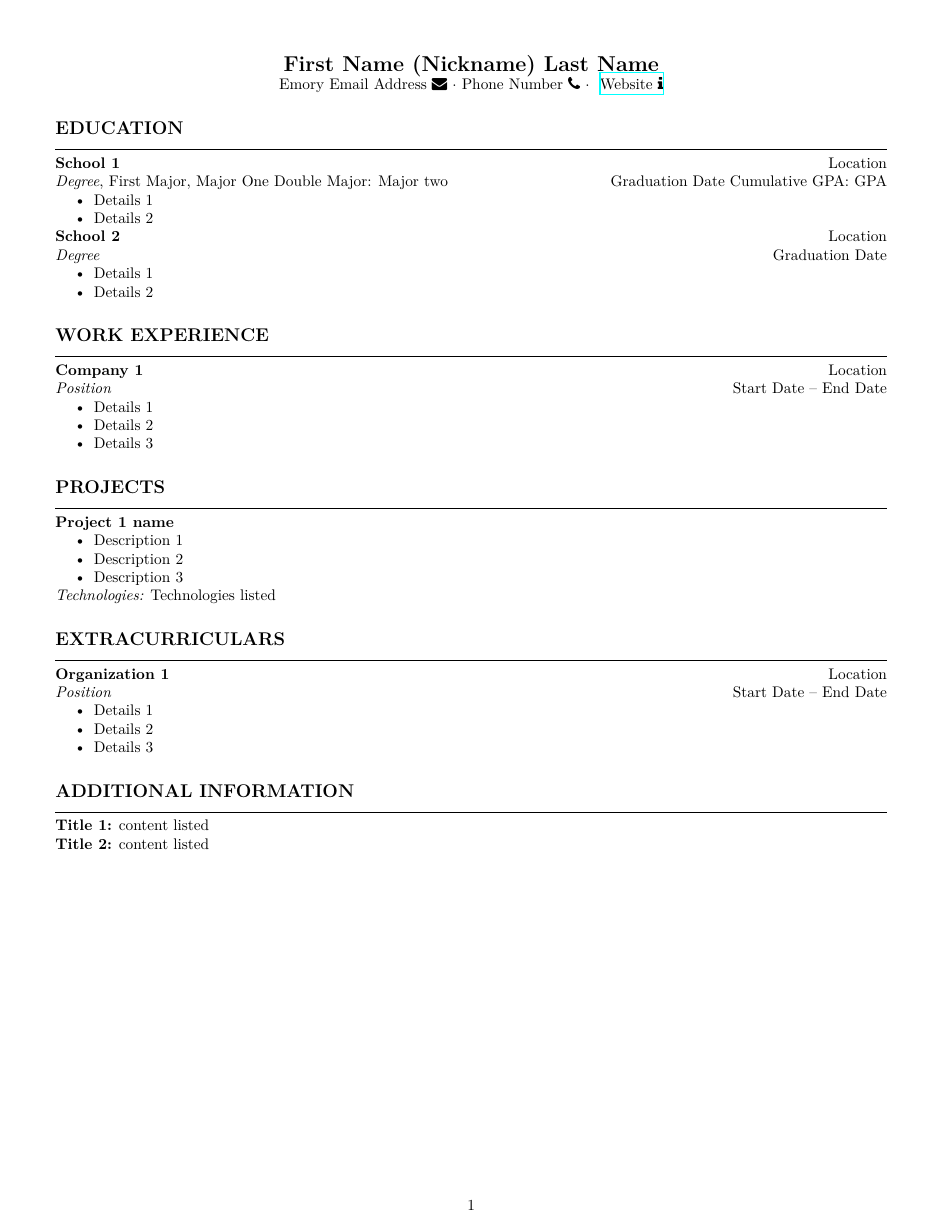
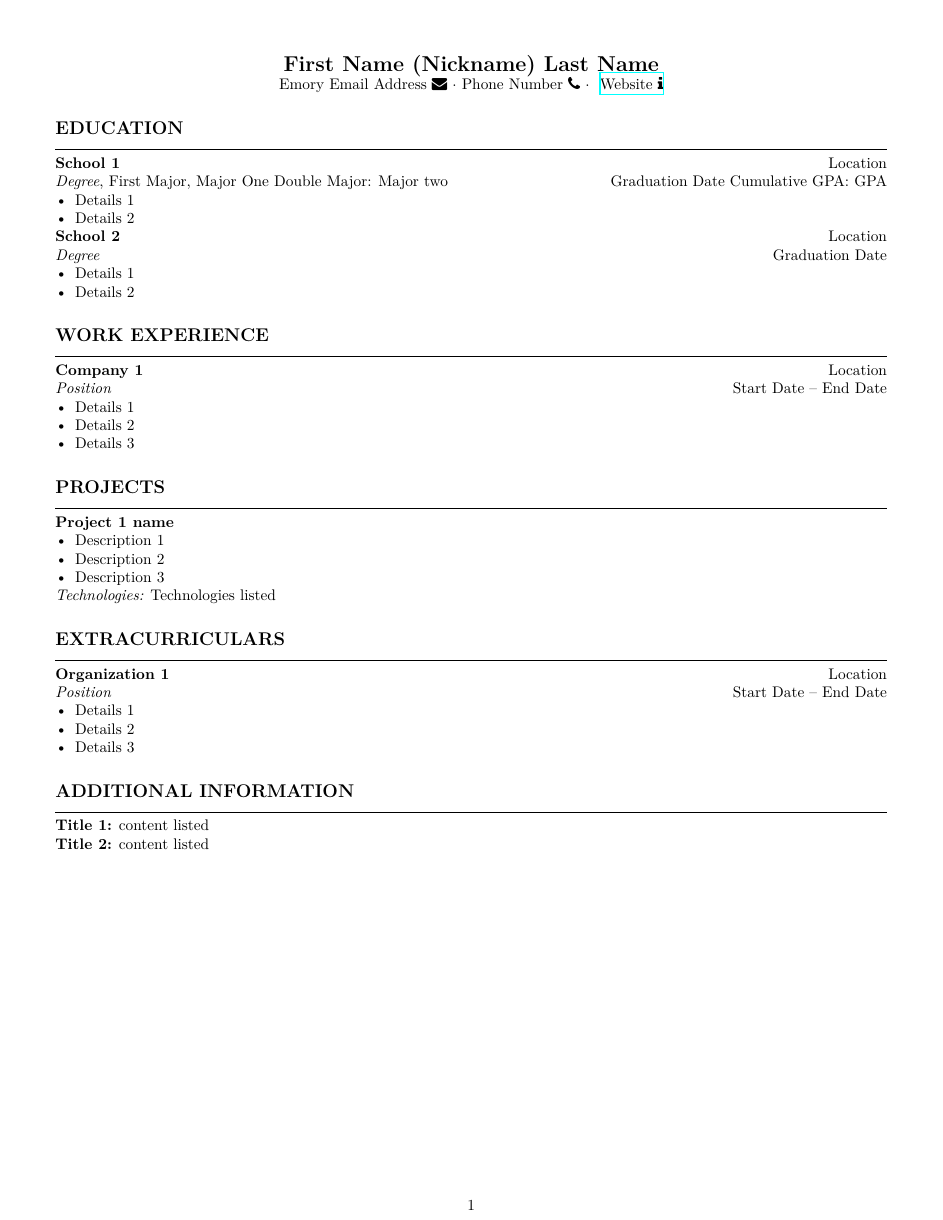
Before and after one commit to andrewtlu/resume-revamp, a LaTeX CV (dat/resume_template/bba_resume_template.tex): the whole page. Compiled offline with XeLaTeX.

Commit message:
removed left bullet margins

```diff
--- a/dat/resume_template/bba_resume_template.tex
+++ b/dat/resume_template/bba_resume_template.tex
@@ -9,6 +9,7 @@
 \singlespacing
 \setlist{noitemsep}
 \setlist{nosep}
+\setlist[itemize]{leftmargin=*}
 
 %LuaLaTex compiler
 
```
